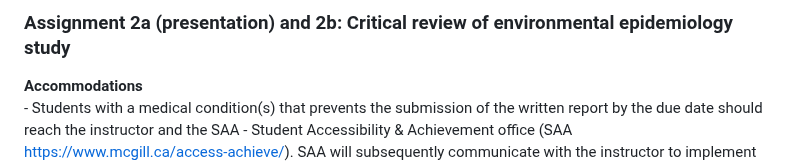
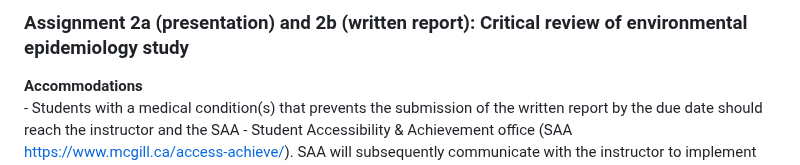
Before and after one commit to hiroshimamiya/EPIB685, a Markdown page: Assignment2.md, the part around the change. GitHub-like rendering.

```diff
--- a/Assignment2.md
+++ b/Assignment2.md
@@ -1,4 +1,4 @@
-### Assignment 2a (presentation) and 2b: Critical review of environmental epidemiology study
+### Assignment 2a (presentation) and 2b (written report): Critical review of environmental epidemiology study
 
 
 
```
